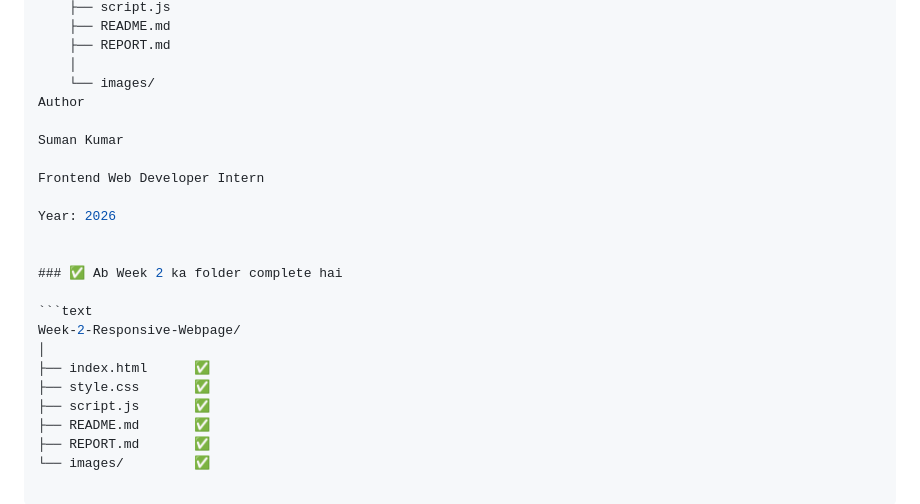
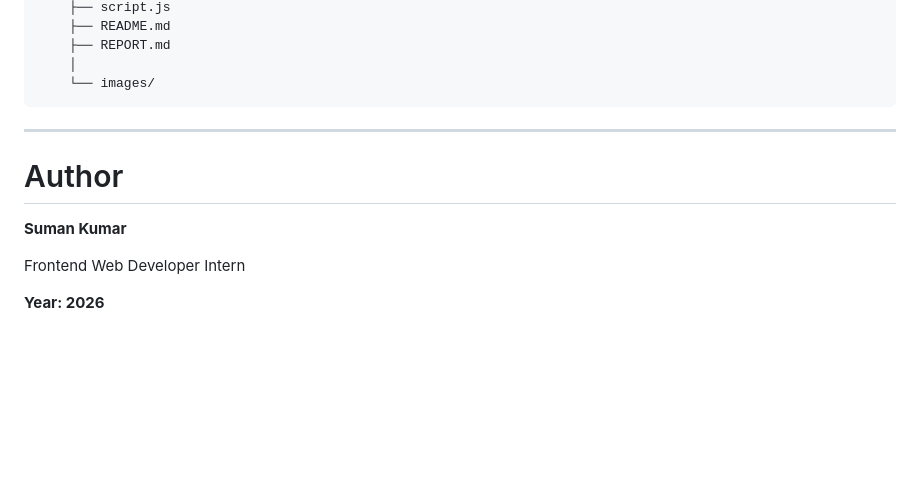
Before and after one commit to suman9834/YuvaIntern-Frontend-Internship, a Markdown page: week 2 Responsive Webpage/REPORT.md, the part around one of its changes. Rendered like a GitHub page; blank space fills up the shorter version.

Commit message:
Update Week 2 internship report

````diff
--- a/week 2 Responsive Webpage/REPORT.md
+++ b/week 2 Responsive Webpage/REPORT.md
@@ -298,23 +323,14 @@ Static-Webpage/
     ├── REPORT.md
     │
     └── images/
-Author
+```
 
-Suman Kumar
+---
+
+# Author
+
+**Suman Kumar**
 
 Frontend Web Developer Intern
 
-Year: 2026
-
-
-### ✅ Ab Week 2 ka folder complete hai
-
-```text
-Week-2-Responsive-Webpage/
-│
-├── index.html      ✅
-├── style.css       ✅
-├── script.js       ✅
-├── README.md       ✅
-├── REPORT.md       ✅
-└── images/         ✅
+**Year: 2026**
````
Also changed, not shown: other parts of week 2 Responsive Webpage/REPORT.md (+80 -55 lines).
